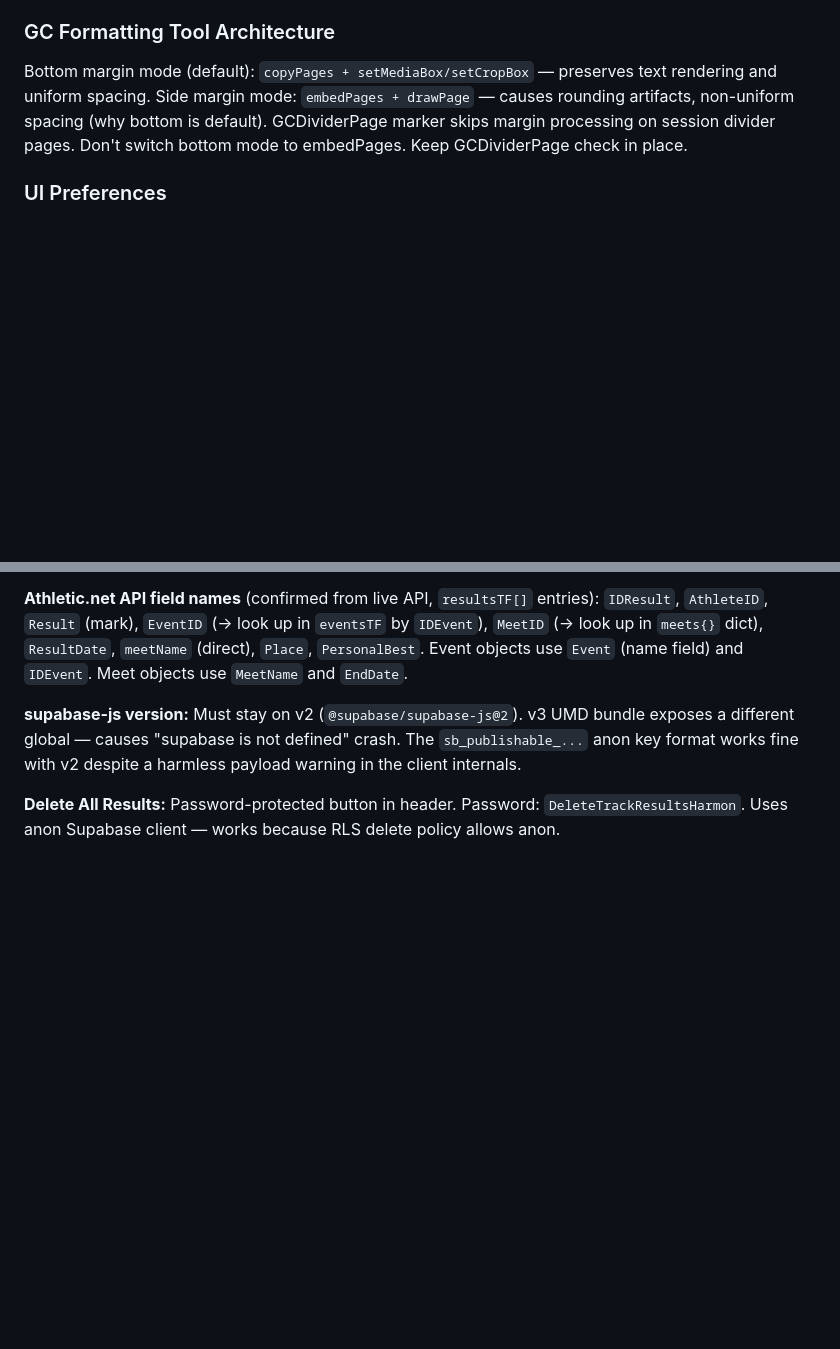
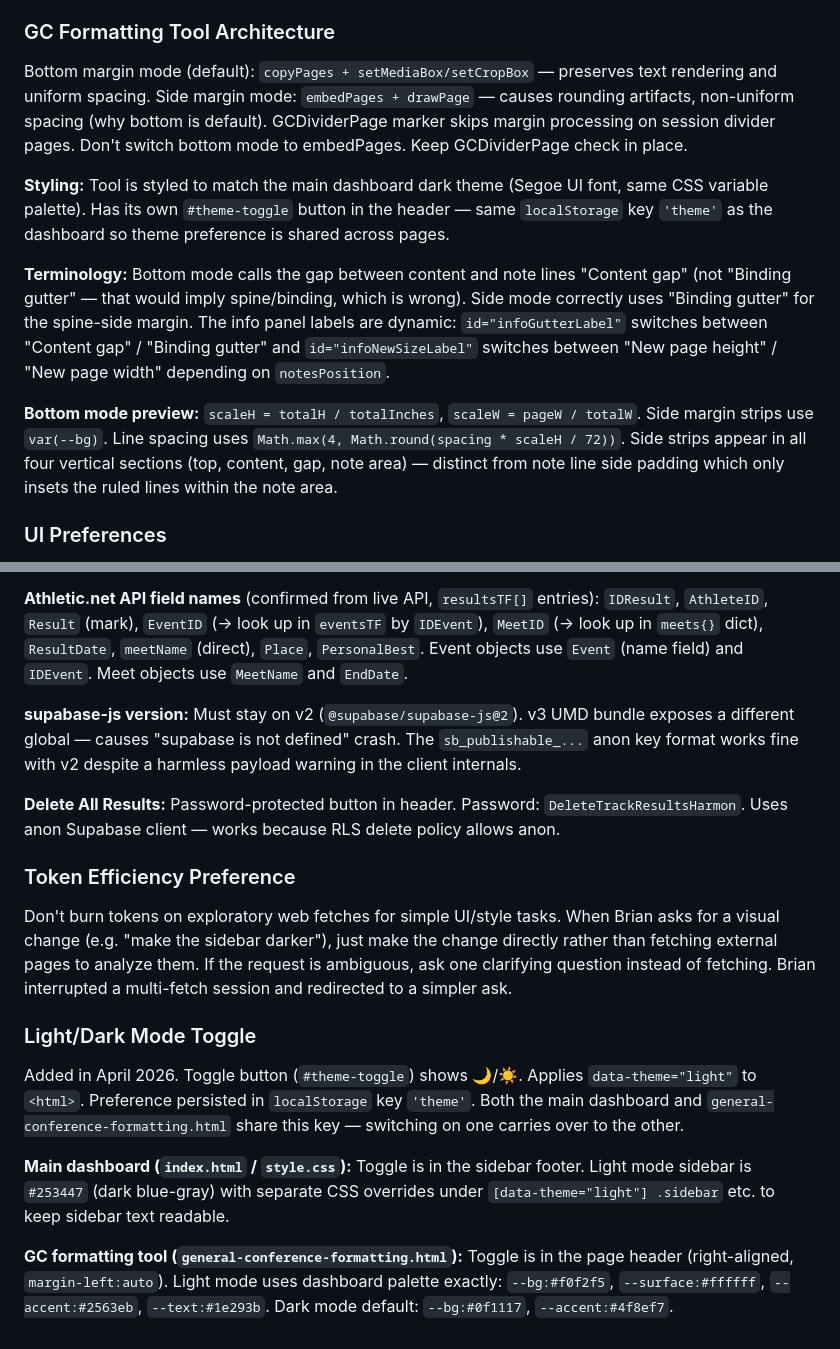
Before and after one commit to blharmon24/personal-dashboard, a Markdown page: CLAUDE.md, 2 parts joined by grey strips. Drawn GitHub-style; blank space fills up the shorter version.

Commit message:
Update CLAUDE.md memory — GC tool styling, terminology, and light/dark mode
Co-Authored-By: Claude Sonnet 4.6 <noreply@anthropic.com>

```diff
--- a/CLAUDE.md
+++ b/CLAUDE.md
@@ -74,6 +74,12 @@ GitHub Pages site at https://blharmon24.github.io (repo: blharmon24/personal-das
 ### GC Formatting Tool Architecture
 Bottom margin mode (default): `copyPages + setMediaBox/setCropBox` — preserves text rendering and uniform spacing. Side margin mode: `embedPages + drawPage` — causes rounding artifacts, non-uniform spacing (why bottom is default). GCDividerPage marker skips margin processing on session divider pages. Don't switch bottom mode to embedPages. Keep GCDividerPage check in place.
 
+**Styling:** Tool is styled to match the main dashboard dark theme (Segoe UI font, same CSS variable palette). Has its own `#theme-toggle` button in the header — same `localStorage` key `'theme'` as the dashboard so theme preference is shared across pages.
+
+**Terminology:** Bottom mode calls the gap between content and note lines "Content gap" (not "Binding gutter" — that would imply spine/binding, which is wrong). Side mode correctly uses "Binding gutter" for the spine-side margin. The info panel labels are dynamic: `id="infoGutterLabel"` switches between "Content gap" / "Binding gutter" and `id="infoNewSizeLabel"` switches between "New page height" / "New page width" depending on `notesPosition`.
+
+**Bottom mode preview:** `scaleH = totalH / totalInches`, `scaleW = pageW / totalW`. Side margin strips use `var(--bg)`. Line spacing uses `Math.max(4, Math.round(spacing * scaleH / 72))`. Side strips appear in all four vertical sections (top, content, gap, note area) — distinct from note line side padding which only insets the ruled lines within the note area.
+
 ### UI Preferences
 Use sliders (`<input type="range">`) with live value readout (`<span class="slider-val">`) for all numeric settings with a natural min/max. Tools open in new tab (`target="_blank"`) — never iframe or inline panel.
 
@@ -98,3 +104,13 @@ File: `kids-running.html`. Tracks Luke and Tanner Harmon's race results. Supabas
 **supabase-js version:** Must stay on v2 (`@supabase/supabase-js@2`). v3 UMD bundle exposes a different global — causes "supabase is not defined" crash. The `sb_publishable_...` anon key format works fine with v2 despite a harmless payload warning in the client internals.
 
 **Delete All Results:** Password-protected button in header. Password: `DeleteTrackResultsHarmon`. Uses anon Supabase client — works because RLS delete policy allows anon.
+
+### Token Efficiency Preference
+Don't burn tokens on exploratory web fetches for simple UI/style tasks. When Brian asks for a visual change (e.g. "make the sidebar darker"), just make the change directly rather than fetching external pages to analyze them. If the request is ambiguous, ask one clarifying question instead of fetching. Brian interrupted a multi-fetch session and redirected to a simpler ask.
+
+### Light/Dark Mode Toggle
+Added in April 2026. Toggle button (`#theme-toggle`) shows 🌙/☀️. Applies `data-theme="light"` to `<html>`. Preference persisted in `localStorage` key `'theme'`. Both the main dashboard and `general-conference-formatting.html` share this key — switching on one carries over to the other.
+
+**Main dashboard (`index.html` / `style.css`):** Toggle is in the sidebar footer. Light mode sidebar is `#253447` (dark blue-gray) with separate CSS overrides under `[data-theme="light"] .sidebar` etc. to keep sidebar text readable.
+
+**GC formatting tool (`general-conference-formatting.html`):** Toggle is in the page header (right-aligned, `margin-left:auto`). Light mode uses dashboard palette exactly: `--bg:#f0f2f5`, `--surface:#ffffff`, `--accent:#2563eb`, `--text:#1e293b`. Dark mode default: `--bg:#0f1117`, `--accent:#4f8ef7`.
```
